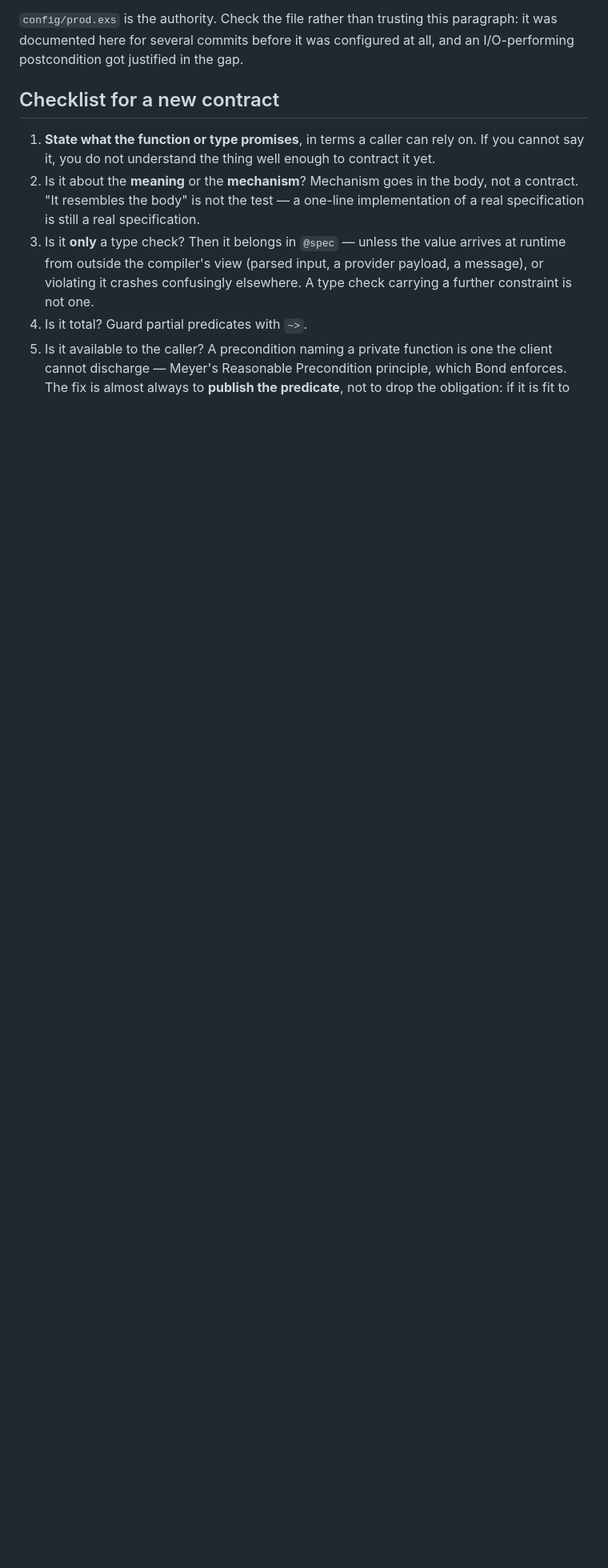
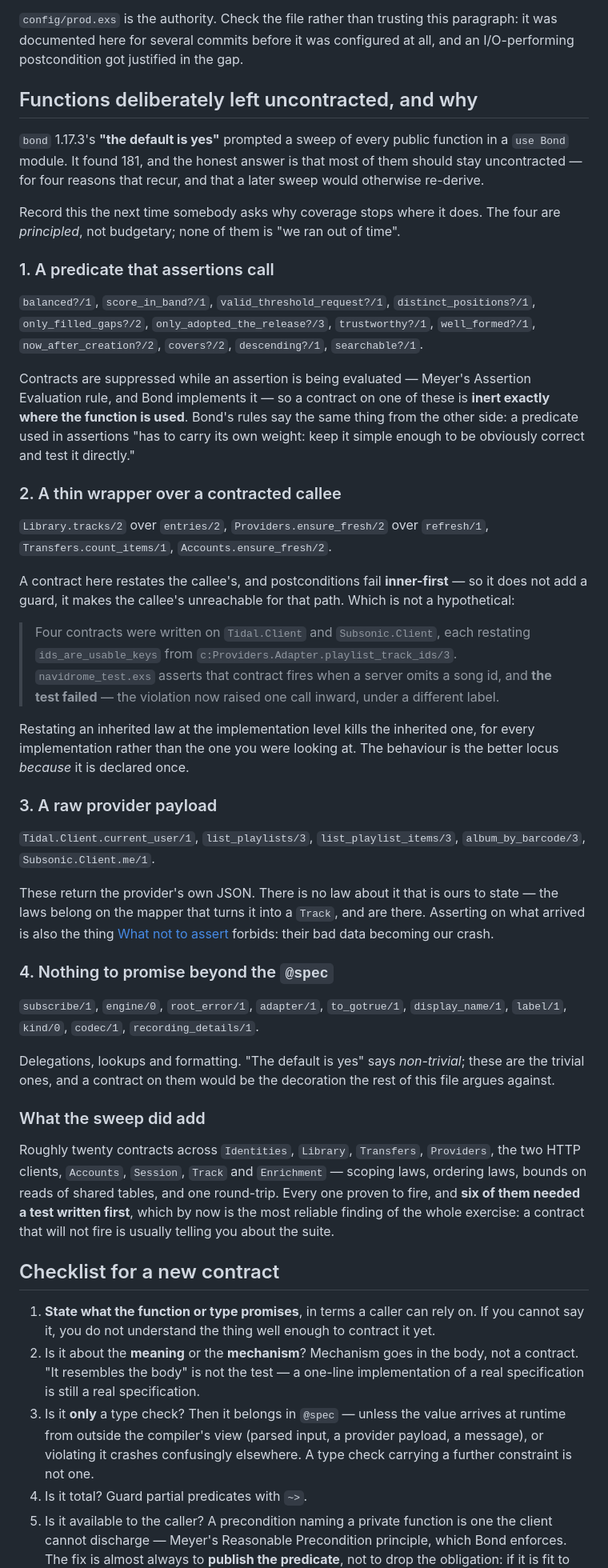
Before and after one commit to jvoegele/one_playlist, a Markdown page: docs/reference/contracts.md, the part around the change. Shown at 80% size. Drawn GitHub-style; blank space fills up the shorter version.

Commit message:
Record which functions are deliberately uncontracted, and why
"The default is yes" prompted a sweep of every public function in a `use Bond`
module. It found 181, and the honest answer is that most should stay
uncontracted for four recurring reasons — none of them budgetary, and all of
them things a later sweep would otherwise re-derive from scratch:

  1. **A predicate that assertions call.** Contracts are suppressed while an
     assertion is evaluated, so a contract there is inert exactly where the
     function is used.
  2. **A thin wrapper over a contracted callee.** Postconditions fail
     inner-first, so it does not add a guard — it makes the callee's
     unreachable. This one is written up with the evidence, because it cost a
     failing test to learn.
  3. **A raw provider payload.** The laws belong on the mapper and are there;
     asserting on what arrived turns their bad data into our crash.
  4. **Nothing to promise beyond the @spec.** Delegations, lookups, formatting.

Closes the sweep the last several commits have been working through. What it
added is roughly twenty contracts across nine modules — scoping laws, ordering
laws, bounds on reads of shared tables, one round-trip — every one proven to
fire, and six of them needing a test written first.

That last number is the most reliable finding of the whole exercise, and now the
section says so: a contract that will not fire is usually telling you about the
suite rather than about itself.

Co-Authored-By: Claude Opus 5 (1M context) <noreply@anthropic.com>

```diff
--- a/docs/reference/contracts.md
+++ b/docs/reference/contracts.md
@@ -1285,6 +1285,71 @@ Two consequences that follow directly:
 documented here for several commits before it was configured at all, and an I/O-performing
 postcondition got justified in the gap.
 
+## Functions deliberately left uncontracted, and why
+
+`bond` 1.17.3's **"the default is yes"** prompted a sweep of every public function in a
+`use Bond` module. It found 181, and the honest answer is that most of them should stay
+uncontracted — for four reasons that recur, and that a later sweep would otherwise re-derive.
+
+Record this the next time somebody asks why coverage stops where it does. The four are
+*principled*, not budgetary; none of them is "we ran out of time".
+
+### 1. A predicate that assertions call
+
+`balanced?/1`, `score_in_band?/1`, `valid_threshold_request?/1`, `distinct_positions?/1`,
+`only_filled_gaps?/2`, `only_adopted_the_release?/3`, `trustworthy?/1`, `well_formed?/1`,
+`now_after_creation?/2`, `covers?/2`, `descending?/1`, `searchable?/1`.
+
+Contracts are suppressed while an assertion is being evaluated — Meyer's Assertion Evaluation
+rule, and Bond implements it — so a contract on one of these is **inert exactly where the
+function is used**. Bond's rules say the same thing from the other side: a predicate used in
+assertions "has to carry its own weight: keep it simple enough to be obviously correct and test
+it directly."
+
+### 2. A thin wrapper over a contracted callee
+
+`Library.tracks/2` over `entries/2`, `Providers.ensure_fresh/2` over `refresh/1`,
+`Transfers.count_items/1`, `Accounts.ensure_fresh/2`.
+
+A contract here restates the callee's, and postconditions fail **inner-first** — so it does not
+add a guard, it makes the callee's unreachable for that path. Which is not a hypothetical:
+
+> Four contracts were written on `Tidal.Client` and `Subsonic.Client`, each restating
+> `ids_are_usable_keys` from `c:Providers.Adapter.playlist_track_ids/3`. `navidrome_test.exs`
+> asserts that contract fires when a server omits a song id, and **the test failed** — the
+> violation now raised one call inward, under a different label.
+
+Restating an inherited law at the implementation level kills the inherited one, for every
+implementation rather than the one you were looking at. The behaviour is the better locus
+*because* it is declared once.
+
+### 3. A raw provider payload
+
+`Tidal.Client.current_user/1`, `list_playlists/3`, `list_playlist_items/3`,
+`album_by_barcode/3`, `Subsonic.Client.me/1`.
+
+These return the provider's own JSON. There is no law about it that is ours to state — the laws
+belong on the mapper that turns it into a `Track`, and are there. Asserting on what arrived is
+also the thing [What not to assert](#what-not-to-assert) forbids: their bad data becoming our
+crash.
+
+### 4. Nothing to promise beyond the `@spec`
+
+`subscribe/1`, `engine/0`, `root_error/1`, `adapter/1`, `to_gotrue/1`, `display_name/1`,
+`label/1`, `kind/0`, `codec/1`, `recording_details/1`.
+
+Delegations, lookups and formatting. "The default is yes" says *non-trivial*; these are the
+trivial ones, and a contract on them would be the decoration the rest of this file argues
+against.
+
+### What the sweep did add
+
+Roughly twenty contracts across `Identities`, `Library`, `Transfers`, `Providers`, the two HTTP
+clients, `Accounts`, `Session`, `Track` and `Enrichment` — scoping laws, ordering laws, bounds on
+reads of shared tables, and one round-trip. Every one proven to fire, and **six of them needed a
+test written first**, which by now is the most reliable finding of the whole exercise: a contract
+that will not fire is usually telling you about the suite.
+
 ## Checklist for a new contract
 
 1. **State what the function or type promises**, in terms a caller can rely on. If you cannot
```
